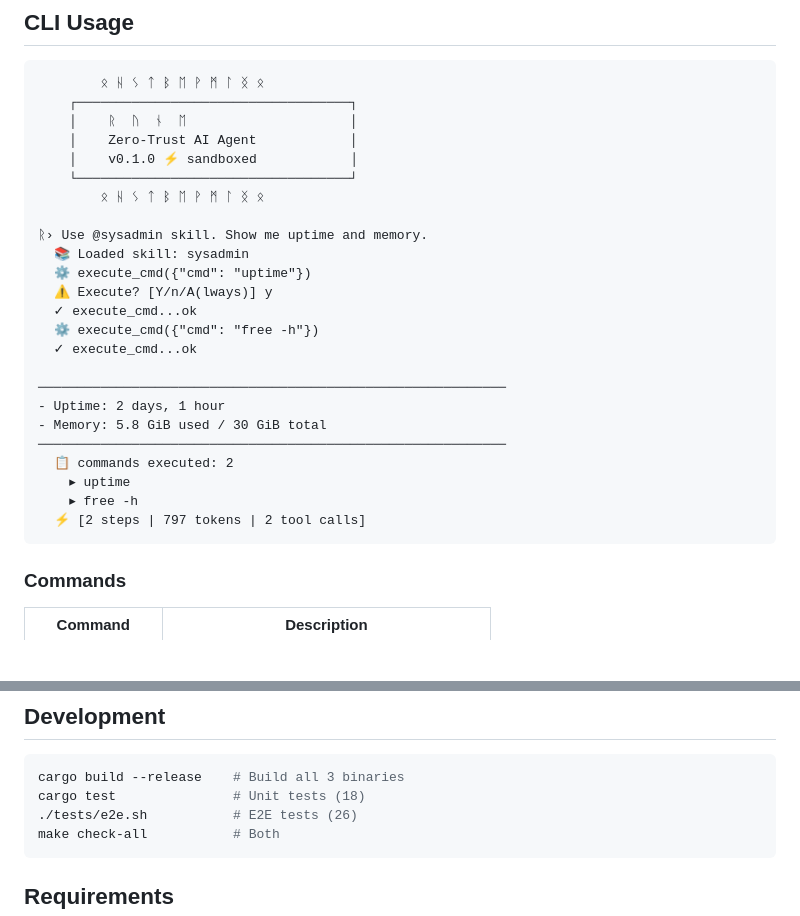
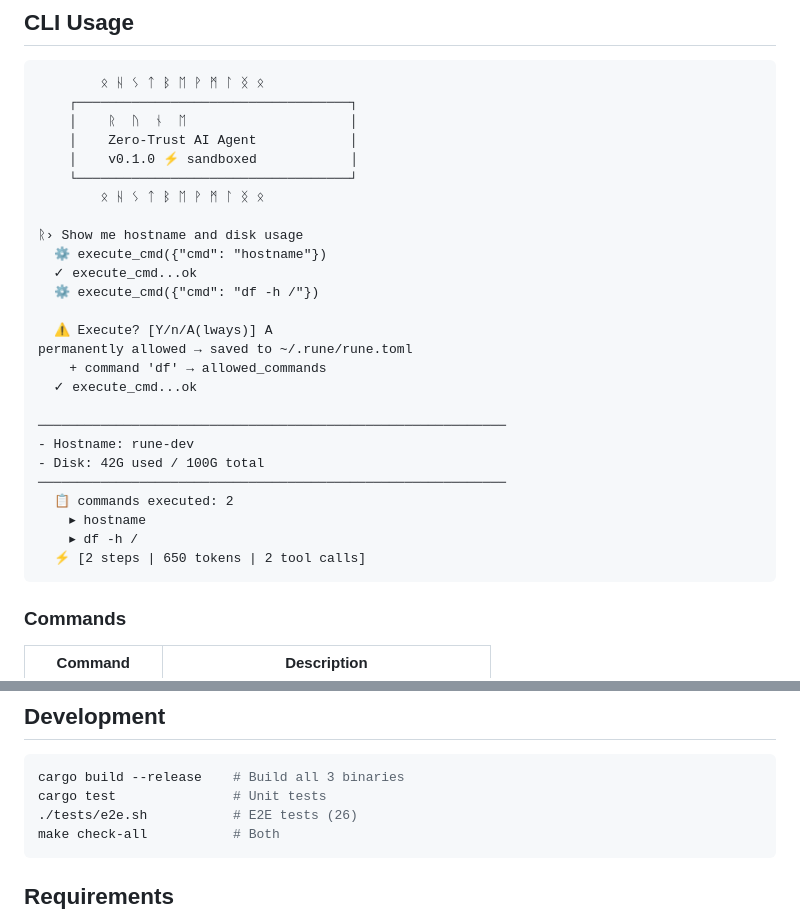
Before and after one commit to fourdollars/rune, a Markdown page: README.md, 2 parts joined by grey strips. Rendered like a GitHub page; blank space fills up the shorter version.

Commit message:
#6+#7: Update README demo to use allowed commands and fix test count

````diff
--- a/README.md
+++ b/README.md
@@ -57,22 +57,24 @@ EOF
     └───────────────────────────────────┘
         ᛟ ᚺ ᛊ ᛏ ᛒ ᛖ ᚹ ᛗ ᛚ ᛝ ᛟ
 
-ᚱ› Use @sysadmin skill. Show me uptime and memory.
-  📚 Loaded skill: sysadmin
-  ⚙ execute_cmd({"cmd": "uptime"})
-  ⚠ Execute? [Y/n/A(lways)] y
+ᚱ› Show me hostname and disk usage
+  ⚙ execute_cmd({"cmd": "hostname"})
   ✓ execute_cmd...ok
-  ⚙ execute_cmd({"cmd": "free -h"})
+  ⚙ execute_cmd({"cmd": "df -h /"})
+
+  ⚠ Execute? [Y/n/A(lways)] A
+permanently allowed → saved to ~/.rune/rune.toml
+    + command 'df' → allowed_commands
   ✓ execute_cmd...ok
 
 ────────────────────────────────────────────────────────────
-- Uptime: 2 days, 1 hour
-- Memory: 5.8 GiB used / 30 GiB total
+- Hostname: rune-dev
+- Disk: 42G used / 100G total
 ────────────────────────────────────────────────────────────
   📋 commands executed: 2
-    ▸ uptime
-    ▸ free -h
-  ⚡ [2 steps | 797 tokens | 2 tool calls]
+    ▸ hostname
+    ▸ df -h /
+  ⚡ [2 steps | 650 tokens | 2 tool calls]
 ```
 
 ### Commands
@@ -308,7 +310,7 @@ src/
 
 ```bash
 cargo build --release    # Build all 3 binaries
-cargo test               # Unit tests (18)
+cargo test               # Unit tests
 ./tests/e2e.sh           # E2E tests (26)
 make check-all           # Both
 ```
````
